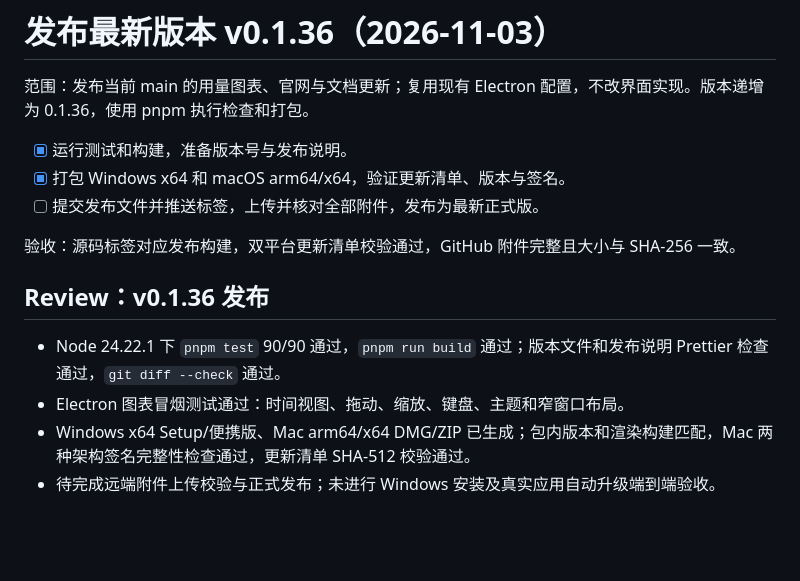
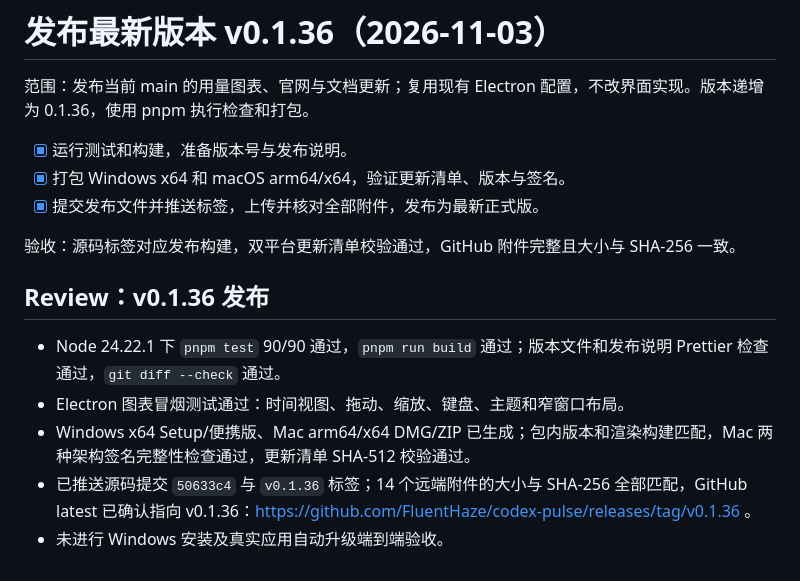
Before and after one commit to FluentHaze/codex-pulse, a Markdown page: tasks/todo.md, the part around the change. Drawn GitHub-style; blank space fills up the shorter version.

Commit message:
docs: record v0.1.36 release verification

```diff
--- a/tasks/todo.md
+++ b/tasks/todo.md
@@ -52,7 +52,7 @@
 
 - [x] 运行测试和构建，准备版本号与发布说明。
 - [x] 打包 Windows x64 和 macOS arm64/x64，验证更新清单、版本与签名。
-- [ ] 提交发布文件并推送标签，上传并核对全部附件，发布为最新正式版。
+- [x] 提交发布文件并推送标签，上传并核对全部附件，发布为最新正式版。
 
 验收：源码标签对应发布构建，双平台更新清单校验通过，GitHub 附件完整且大小与 SHA-256 一致。
 
@@ -61,4 +61,5 @@
 - Node 24.22.1 下 `pnpm test` 90/90 通过，`pnpm run build` 通过；版本文件和发布说明 Prettier 检查通过，`git diff --check` 通过。
 - Electron 图表冒烟测试通过：时间视图、拖动、缩放、键盘、主题和窄窗口布局。
 - Windows x64 Setup/便携版、Mac arm64/x64 DMG/ZIP 已生成；包内版本和渲染构建匹配，Mac 两种架构签名完整性检查通过，更新清单 SHA-512 校验通过。
-- 待完成远端附件上传校验与正式发布；未进行 Windows 安装及真实应用自动升级端到端验收。
+- 已推送源码提交 `50633c4` 与 `v0.1.36` 标签；14 个远端附件的大小与 SHA-256 全部匹配，GitHub latest 已确认指向 v0.1.36：https://github.com/FluentHaze/codex-pulse/releases/tag/v0.1.36 。
+- 未进行 Windows 安装及真实应用自动升级端到端验收。
```
